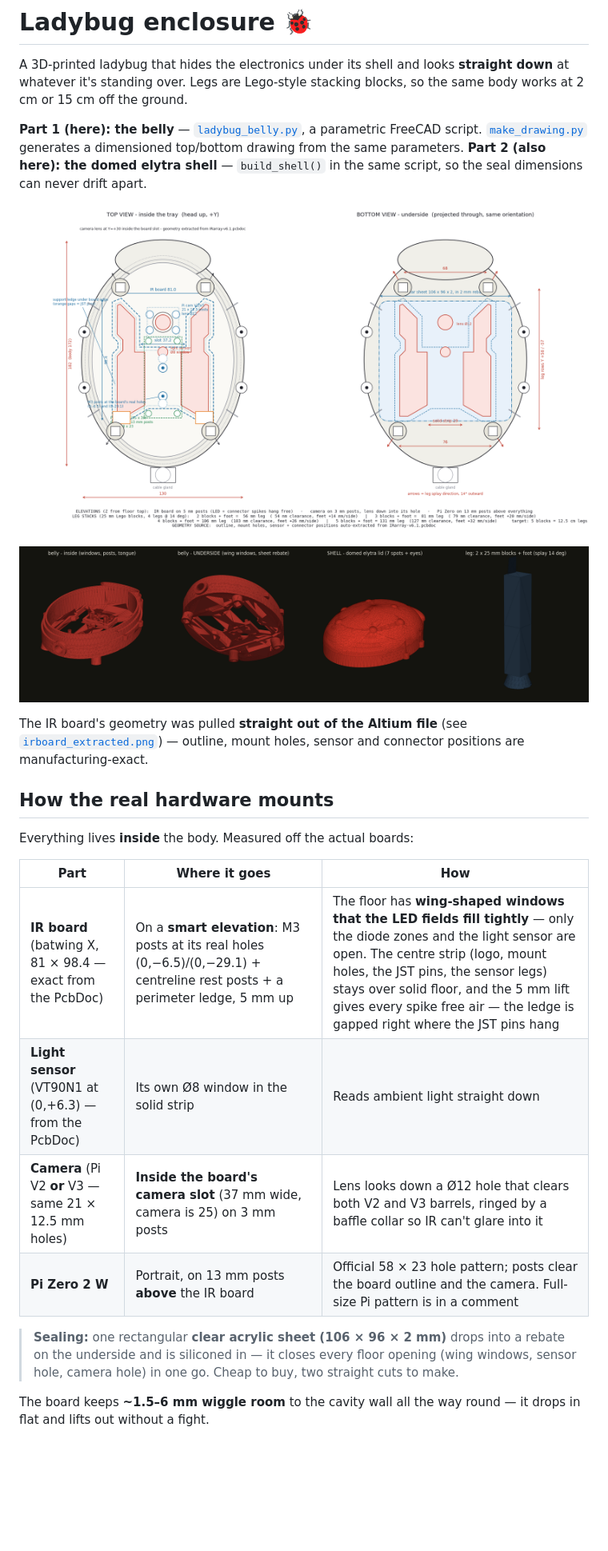
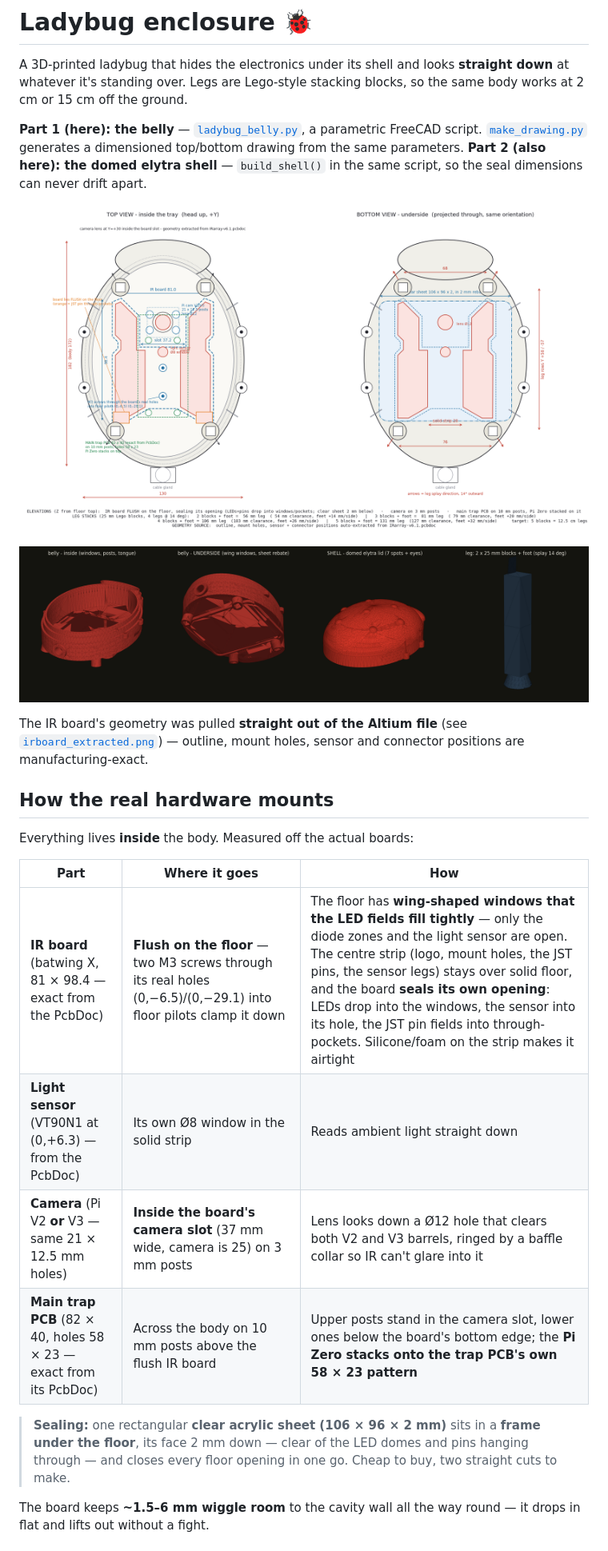
Before and after one commit to HugoMarkoff/Insect_detector, a Markdown page: enclosure/README.md, the part around the change printed below. Shown: that part at 80% size. GitHub-like rendering; pictures changed too: enclosure/drawing.png, enclosure/preview.png; blank space fills up the shorter version.

Commit message:
Flush IR board (seals its own opening), JST pin pockets, under-floor sheet frame, main trap-PCB standoffs from exact PcbDoc

```diff
--- a/enclosure/README.md
+++ b/enclosure/README.md
@@ -23,14 +23,14 @@ Everything lives **inside** the body. Measured off the actual boards:
 
 | Part | Where it goes | How |
 |---|---|---|
-| **IR board** (batwing X, 81 × 98.4 — exact from the PcbDoc) | On a **smart elevation**: M3 posts at its real holes (0,−6.5)/(0,−29.1) + centreline rest posts + a perimeter ledge, 5 mm up | The floor has **wing-shaped windows that the LED fields fill tightly** — only the diode zones and the light sensor are open. The centre strip (logo, mount holes, the JST pins, the sensor legs) stays over solid floor, and the 5 mm lift gives every spike free air — the ledge is gapped right where the JST pins hang |
+| **IR board** (batwing X, 81 × 98.4 — exact from the PcbDoc) | **Flush on the floor** — two M3 screws through its real holes (0,−6.5)/(0,−29.1) into floor pilots clamp it down | The floor has **wing-shaped windows that the LED fields fill tightly** — only the diode zones and the light sensor are open. The centre strip (logo, mount holes, the JST pins, the sensor legs) stays over solid floor, and the board **seals its own opening**: LEDs drop into the windows, the sensor into its hole, the JST pin fields into through-pockets. Silicone/foam on the strip makes it airtight |
 | **Light sensor** (VT90N1 at (0,+6.3) — from the PcbDoc) | Its own Ø8 window in the solid strip | Reads ambient light straight down |
 | **Camera** (Pi V2 **or** V3 — same 21 × 12.5 mm holes) | **Inside the board's camera slot** (37 mm wide, camera is 25) on 3 mm posts | Lens looks down a Ø12 hole that clears both V2 and V3 barrels, ringed by a baffle collar so IR can't glare into it |
-| **Pi Zero 2 W** | Portrait, on 13 mm posts **above** the IR board | Official 58 × 23 hole pattern; posts clear the board outline and the camera. Full-size Pi pattern is in a comment |
+| **Main trap PCB** (82 × 40, holes 58 × 23 — exact from its PcbDoc) | Across the body on 10 mm posts above the flush IR board | Upper posts stand in the camera slot, lower ones below the board's bottom edge; the **Pi Zero stacks onto the trap PCB's own 58 × 23 pattern** |
 
-> **Sealing:** one rectangular **clear acrylic sheet (106 × 96 × 2 mm)** drops
-> into a rebate on the underside and is siliconed in — it closes every floor
-> opening (wing windows, sensor hole, camera hole) in one go. Cheap to buy,
+> **Sealing:** one rectangular **clear acrylic sheet (106 × 96 × 2 mm)** sits in a
+> **frame under the floor**, its face 2 mm down — clear of the LED domes and
+> pins hanging through — and closes every floor opening in one go. Cheap to buy,
 > two straight cuts to make.
 
 The board keeps **~1.5–6 mm wiggle room** to the cavity wall all the way round —
```
Also changed, not shown: other parts of enclosure/README.md (+8 -6 lines), 7 other files.
